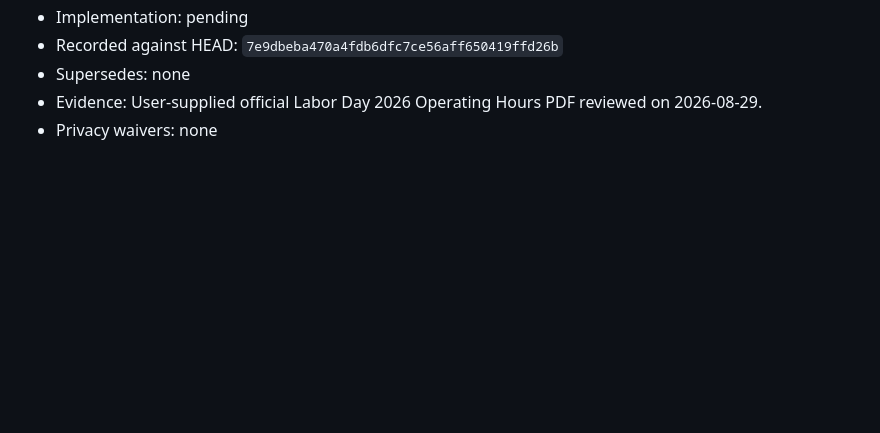
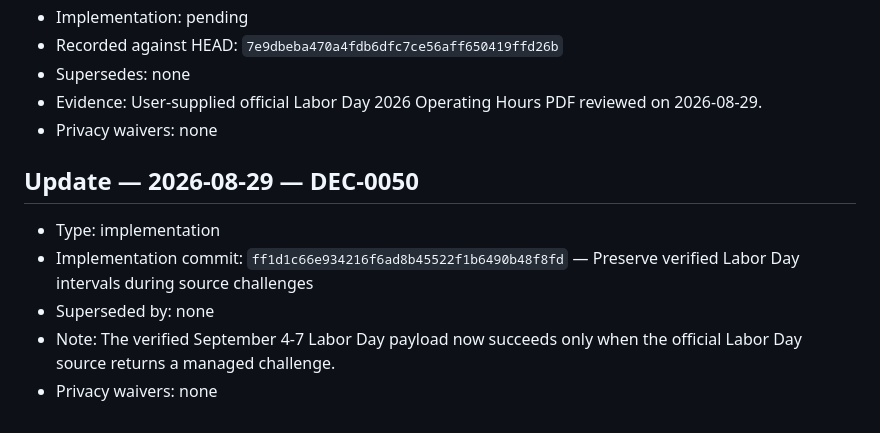
Before and after one commit to raymondwangnorcal-pixel/LionTime, a Markdown page: docs/decisions.md, the part around the change. GitHub-like rendering; blank space fills up the shorter version.

Commit message:
Record Labor Day source challenge decision

```diff
--- a/docs/decisions.md
+++ b/docs/decisions.md
@@ -995,3 +995,11 @@
 - Supersedes: none
 - Evidence: User-supplied official Labor Day 2026 Operating Hours PDF reviewed on 2026-08-29.
 - Privacy waivers: none
+
+## Update — 2026-08-29 — DEC-0050
+
+- Type: implementation
+- Implementation commit: `ff1d1c66e934216f6ad8b45522f1b6490b48f8fd` — Preserve verified Labor Day intervals during source challenges
+- Superseded by: none
+- Note: The verified September 4-7 Labor Day payload now succeeds only when the official Labor Day source returns a managed challenge.
+- Privacy waivers: none
```
